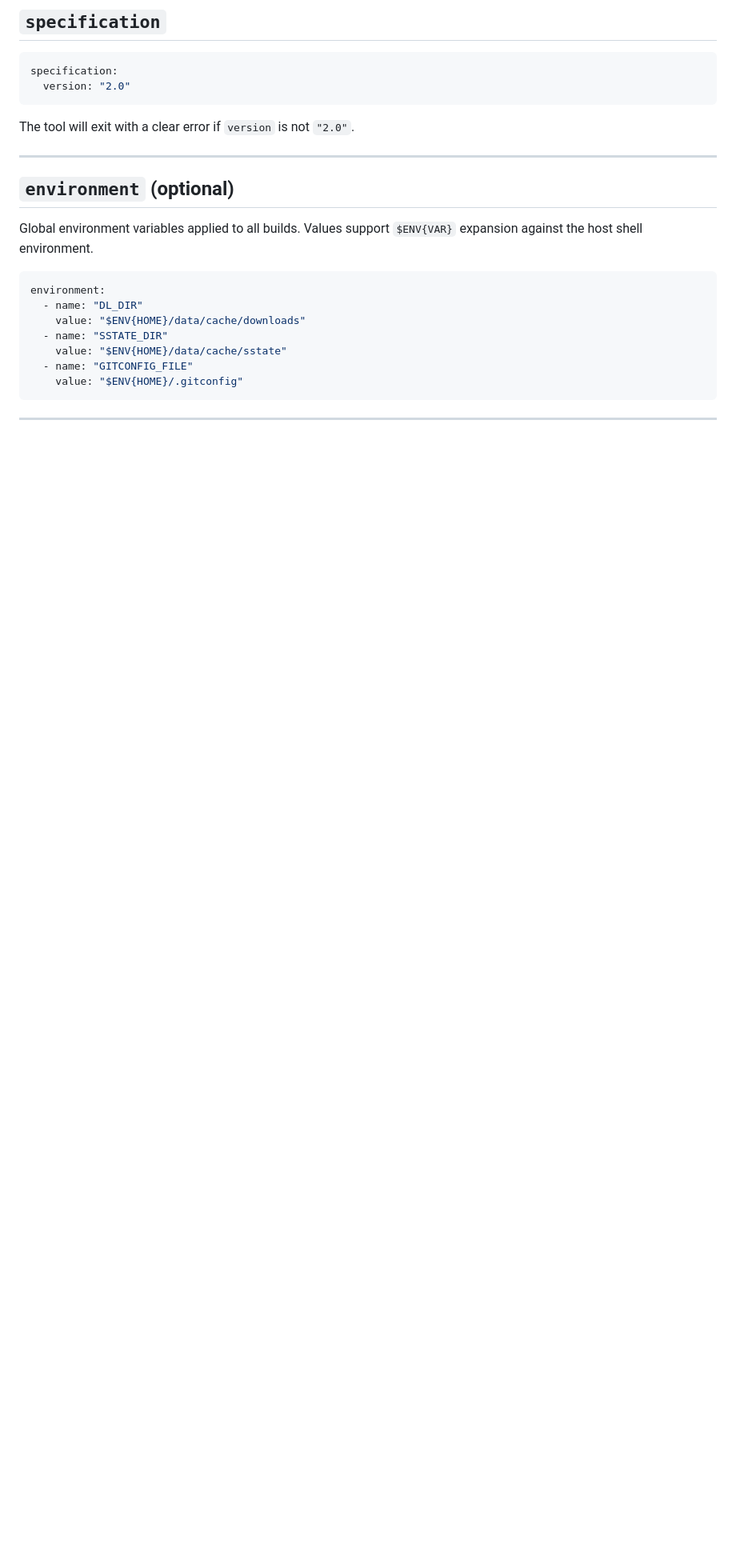
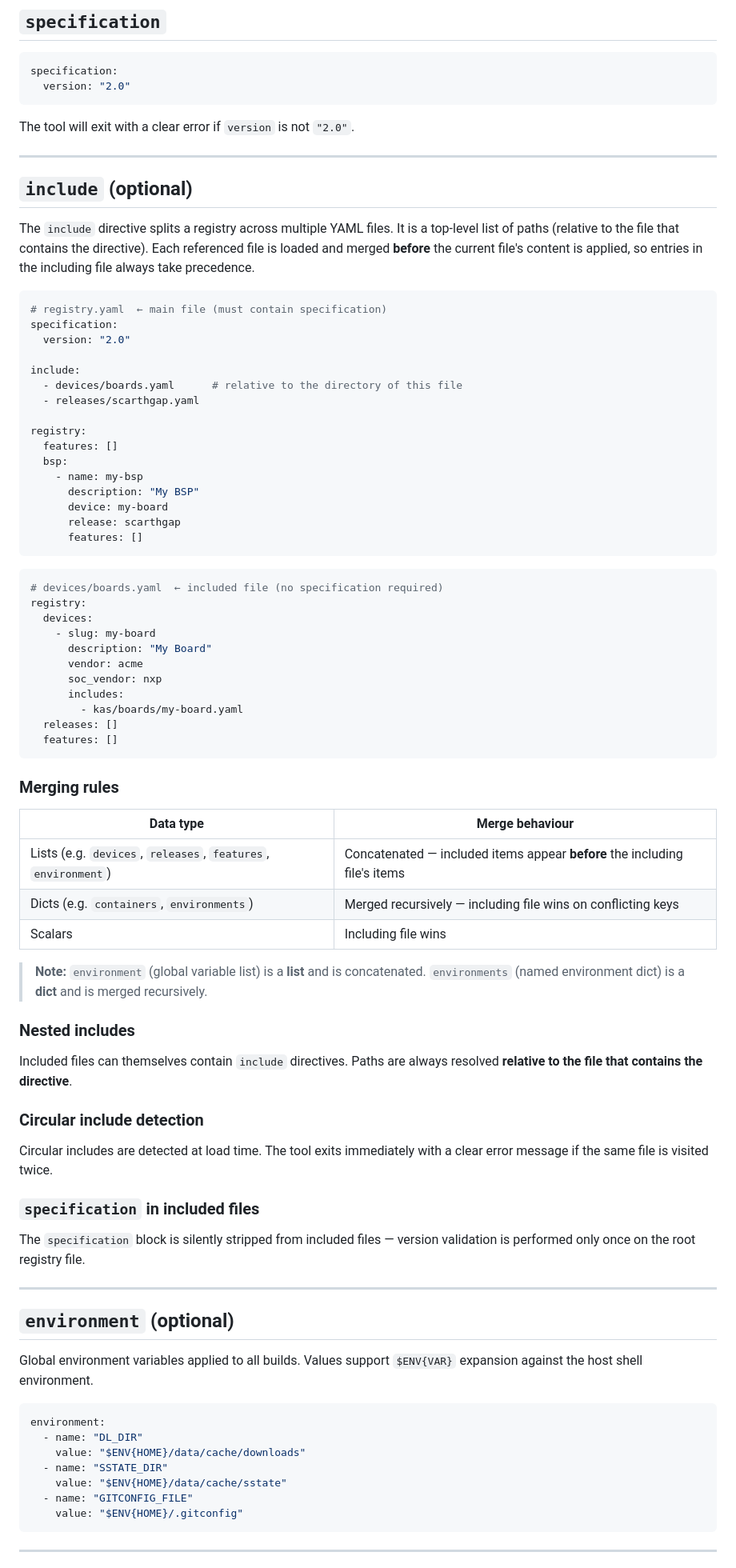
Before and after one commit to miketsukerman/bsp-registry-tools, a Markdown page: docs/registry-v2.md, the part around one of its changes. Shown at 80% size. GitHub-like rendering; blank space fills up the shorter version.

````diff
--- a/docs/registry-v2.md
+++ b/docs/registry-v2.md
@@ -66,6 +75,75 @@ specification:
 ```
 
 The tool will exit with a clear error if `version` is not `"2.0"`.
+
+---
+
+## `include` (optional)
+
+The `include` directive splits a registry across multiple YAML files.  It is a
+top-level list of paths (relative to the file that contains the directive).
+Each referenced file is loaded and merged **before** the current file's content
+is applied, so entries in the including file always take precedence.
+
+```yaml
+# registry.yaml  ← main file (must contain specification)
+specification:
+  version: "2.0"
+
+include:
+  - devices/boards.yaml      # relative to the directory of this file
+  - releases/scarthgap.yaml
+
+registry:
+  features: []
+  bsp:
+    - name: my-bsp
+      description: "My BSP"
+      device: my-board
+      release: scarthgap
+      features: []
+```
+
+```yaml
+# devices/boards.yaml  ← included file (no specification required)
+registry:
+  devices:
+    - slug: my-board
+      description: "My Board"
+      vendor: acme
+      soc_vendor: nxp
+      includes:
+        - kas/boards/my-board.yaml
+  releases: []
+  features: []
+```
+
+### Merging rules
+
+| Data type | Merge behaviour |
+|-----------|-----------------|
+| Lists (e.g. `devices`, `releases`, `features`, `environment`) | Concatenated — included items appear **before** the including file's items |
+| Dicts (e.g. `containers`, `environments`) | Merged recursively — including file wins on conflicting keys |
+| Scalars | Including file wins |
+
+> **Note:** `environment` (global variable list) is a **list** and is
+> concatenated.  `environments` (named environment dict) is a **dict** and is
+> merged recursively.
+
+### Nested includes
+
+Included files can themselves contain `include` directives.  Paths are always
+resolved **relative to the file that contains the directive**.
+
+### Circular include detection
+
+Circular includes are detected at load time.  The tool exits immediately with a
+clear error message if the same file is visited twice.
+
+### `specification` in included files
+
+The `specification` block is silently stripped from included files — version
+validation is performed only once on the root registry file.
 
 ---
 
````
Also changed, not shown: other parts of docs/registry-v2.md (+13 -0 lines), README.md (+21 -0 lines).
